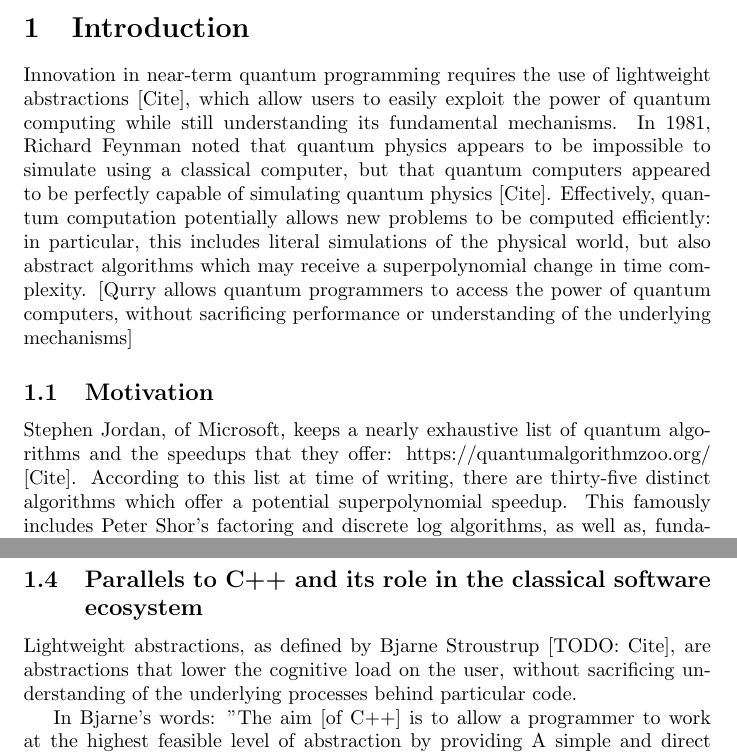
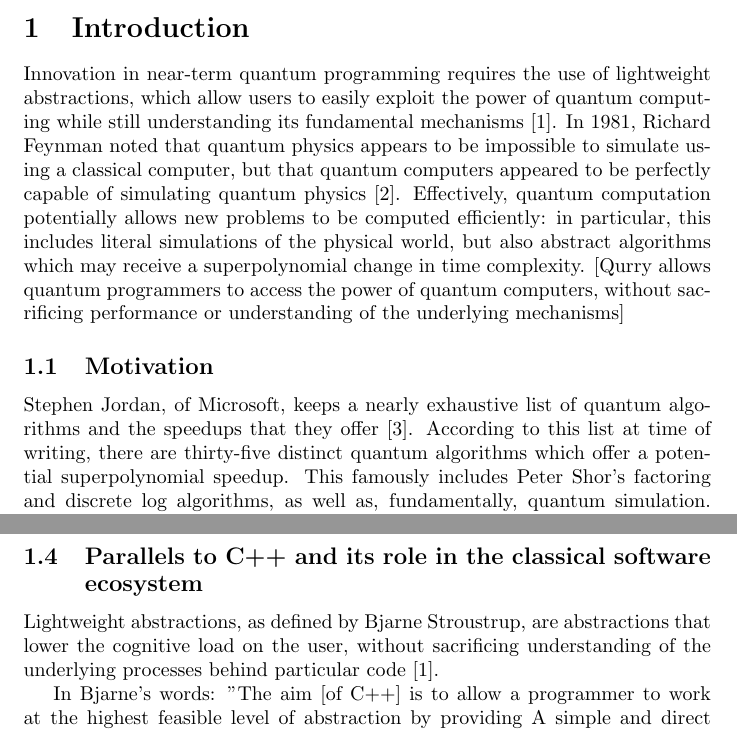
Before and after one commit to LSaldyt/Qurry, a LaTeX paper (paper/paper.tex): two parts of pages 1 and 2 of 8, joined at a grey line, cut so that both start at the same text. Compiled offline with pdfLaTeX.

Commit message:
Adds inline citations

```diff
--- a/paper/paper.tex
+++ b/paper/paper.tex
@@ -26,15 +26,15 @@
 
 \section{Introduction}
 
-Innovation in near-term quantum programming requires the use of lightweight abstractions [Cite], which allow users to easily exploit the power of quantum computing while still understanding its fundamental mechanisms.
-In 1981, Richard Feynman noted that quantum physics appears to be impossible to simulate using a classical computer, but that quantum computers appeared to be perfectly capable of simulating quantum physics [Cite].
+Innovation in near-term quantum programming requires the use of lightweight abstractions, which allow users to easily exploit the power of quantum computing while still understanding its fundamental mechanisms \cite{stroustrup}.
+In 1981, Richard Feynman noted that quantum physics appears to be impossible to simulate using a classical computer, but that quantum computers appeared to be perfectly capable of simulating quantum physics \cite{feynman_1981}.
 Effectively, quantum computation potentially allows new problems to be computed efficiently: in particular, this includes literal simulations of the physical world, but also abstract algorithms which may receive a superpolynomial change in time complexity.
 [Qurry allows quantum programmers to access the power of quantum computers, without sacrificing performance or understanding of the underlying mechanisms]
 
 \subsection{Motivation}
 
-Stephen Jordan, of Microsoft, keeps a nearly exhaustive list of quantum algorithms and the speedups that they offer: https://quantumalgorithmzoo.org/ [Cite].
-According to this list at time of writing, there are thirty-five distinct algorithms which offer a potential superpolynomial speedup.
+Stephen Jordan, of Microsoft, keeps a nearly exhaustive list of quantum algorithms and the speedups that they offer \cite{jordan}.
+According to this list at time of writing, there are thirty-five distinct quantum algorithms which offer a potential superpolynomial speedup.
 This famously includes Peter Shor's factoring and discrete log algorithms, as well as, fundamentally, quantum simulation.
 Interestingly, many quantum algorithms such as the Deutsch-Jozsa algorithm are matched (at least practically, and sometimes theoretically) by probabilistic algorithms, and even some algorithms with superpolynomial speedups are based on older probabilistic versions.
 For instance, machine learning does not appear to have superpolynomial improvements at time of writing.
@@ -69,7 +69,8 @@ For instance, in one Bell state, two qubits are either measured both as $0$, or
 
 \subsection{Parallels to C++ and its role in the classical software ecosystem}
 
-Lightweight abstractions, as defined by Bjarne Stroustrup [TODO: Cite], are abstractions that lower the cognitive load on the user, without sacrificing understanding of the underlying processes behind particular code.
+Lightweight abstractions, as defined by Bjarne Stroustrup, are abstractions that lower the cognitive load on the user, without sacrificing understanding of the underlying processes behind particular code \cite{stroustrup}.
+
 
 In Bjarne's words:
 "The aim [of C++] is to allow a programmer to work at the highest feasible level of abstraction by providing
```
Also changed, not shown: paper/paper.pdf, paper/paper.tex (4 more changed lines).
